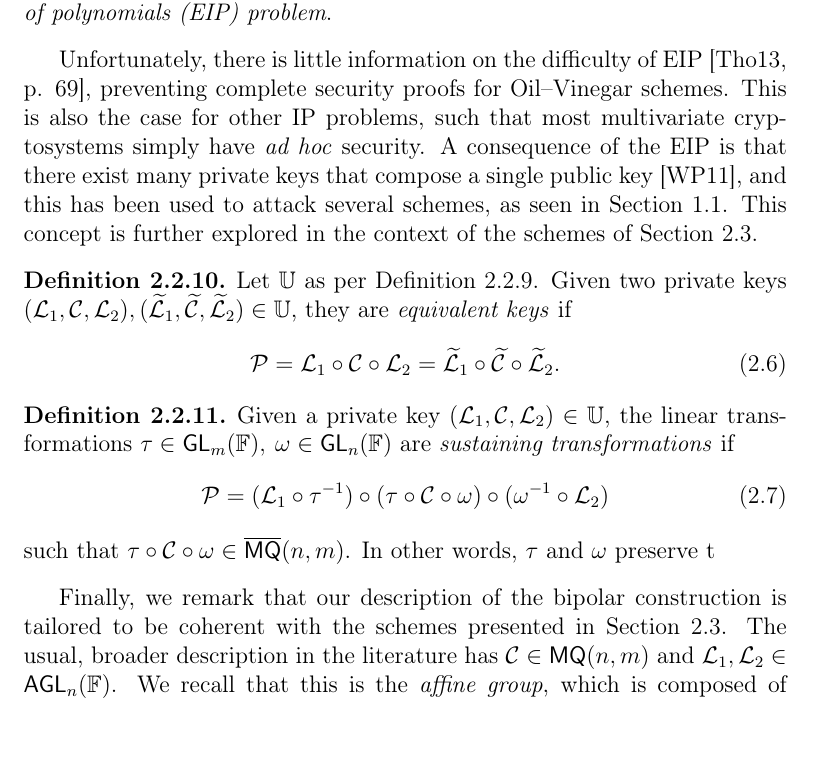
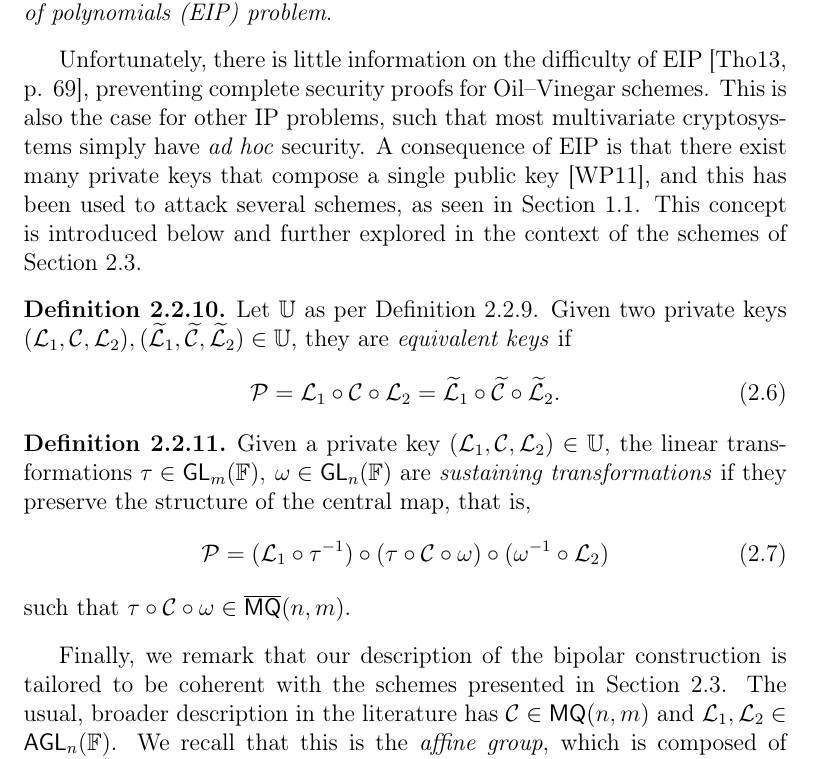
Before and after one commit to zambonin/msc, a LaTeX thesis (main.tex): part of page 20 of 51 before the commit and part of page 20 of 52 after it, cut so that both start at the same text. Compiled offline with pdfLaTeX.

Commit message:
overleaf_to_git: update main.tex from r8363 to r8367

```diff
--- a/main.tex
+++ b/main.tex
@@ -453,7 +453,7 @@ While very elegant, the bipolar construction yields a situation in which derived
   Let $\overline{\mathsf{MQ}}(n, m)$ be a class of structured quadratic polynomial maps and $\mathbb{U} = \mathsf{GL}_{m}(\mathbb{F}) \times \overline{\mathsf{MQ}}(n, m) \times \mathsf{GL}_{n}(\mathbb{F})$ be a set of private keys. Given a $3$-tuple $(\mathcal{L}_{1}, \mathcal{C}, \mathcal{L}_{2}) \in \mathbb{U}$ with $\mathcal{P} = \mathcal{L}_{1} \circ \mathcal{C} \circ \mathcal{L}_{2}$, finding a decomposition $\mathcal{P} = \widetilde{\mathcal{L}}_{1} \circ \widetilde{\mathcal{C}} \circ \widetilde{\mathcal{L}}_{2}$ such that $(\widetilde{\mathcal{L}}_{1}, \widetilde{\mathcal{C}}, \widetilde{\mathcal{L}}_{2}) \in \mathbb{U}$ is the \emph{extended isomorphism of polynomials (EIP) problem}.
 \end{definition}
 
-Unfortunately, there is little information on the difficulty of EIP~\cite[p. 69]{Thomae:201306}, preventing complete security proofs for Oil--Vinegar schemes. This is also the case for other IP problems, such that most multivariate cryptosystems simply have \emph{ad hoc} security. A consequence of the EIP is that there exist many private keys that compose a single public key~\cite{Wolf:201104}, and this has been used to attack several schemes, as seen in Section~\ref{sec:related}. This concept is further explored in the context of the schemes of Section~\ref{sec:ov}.
+Unfortunately, there is little information on the difficulty of EIP~\cite[p. 69]{Thomae:201306}, preventing complete security proofs for Oil--Vinegar schemes. This is also the case for other IP problems, such that most multivariate cryptosystems simply have \emph{ad hoc} security. A consequence of EIP is that there exist many private keys that compose a single public key~\cite{Wolf:201104}, and this has been used to attack several schemes, as seen in Section~\ref{sec:related}. This concept is introduced below and further explored in the context of the schemes of Section~\ref{sec:ov}.
 
 \begin{definition}
   Let $\mathbb{U}$ as per Definition~\ref{def:eip}. Given two private keys $(\mathcal{L}_{1}, \mathcal{C}, \mathcal{L}_{2}), (\widetilde{\mathcal{L}}_{1}, \widetilde{\mathcal{C}}, \widetilde{\mathcal{L}}_{2}) \in \mathbb{U}$, they are \emph{equivalent keys} if
@@ -464,11 +464,11 @@ Unfortunately, there is little information on the difficulty of EIP~\cite[p. 69]
 \end{definition}
 
 \begin{definition}
-  Given a private key $(\mathcal{L}_{1}, \mathcal{C}, \mathcal{L}_{2}) \in \mathbb{U}$, the linear transformations $\tau \in \mathsf{GL}_{m}(\mathbb{F}),\: \omega \in \mathsf{GL}_{n}(\mathbb{F})$ are \emph{sustaining transformations} if
+  Given a private key $(\mathcal{L}_{1}, \mathcal{C}, \mathcal{L}_{2}) \in \mathbb{U}$, the linear transformations $\tau \in \mathsf{GL}_{m}(\mathbb{F}),\: \omega \in \mathsf{GL}_{n}(\mathbb{F})$ are \emph{sustaining transformations} if they preserve the structure of the central map, that is,
   \begin{align}
     \mathcal{P} = (\mathcal{L}_{1} \circ \tau^{-1}) \circ (\tau \circ \mathcal{C} \circ \omega) \circ (\omega^{-1} \circ \mathcal{L}_{2})
   \end{align}
-  such that $\tau \circ \mathcal{C} \circ \omega \in \overline{\mathsf{MQ}}(n, m)$. In other words, $\tau$ and $\omega$ preserve t
+  such that $\tau \circ \mathcal{C} \circ \omega \in \overline{\mathsf{MQ}}(n, m)$.
 \end{definition}
 
 Finally, we remark that our description of the bipolar construction is tailored to be coherent with the schemes presented in Section~\ref{sec:ov}. The usual, broader description in the literature has $\mathcal{C} \in \mathsf{MQ}(n, m)$ and $\mathcal{L}_{1}, \mathcal{L}_{2} \in \mathsf{AGL}_{n}(\mathbb{F})$. We recall that this is the \emph{affine group}, which is composed of matrix-vector pairs $(M, \mathbf{y})$ that encode the affine transformation $\mathbf{x} \mapsto M\mathbf{x} \bm{+} \mathbf{y}$. By setting the translation vector $\mathbf{y} = (0, \dots, 0)$, we get a linear transformation.
```
